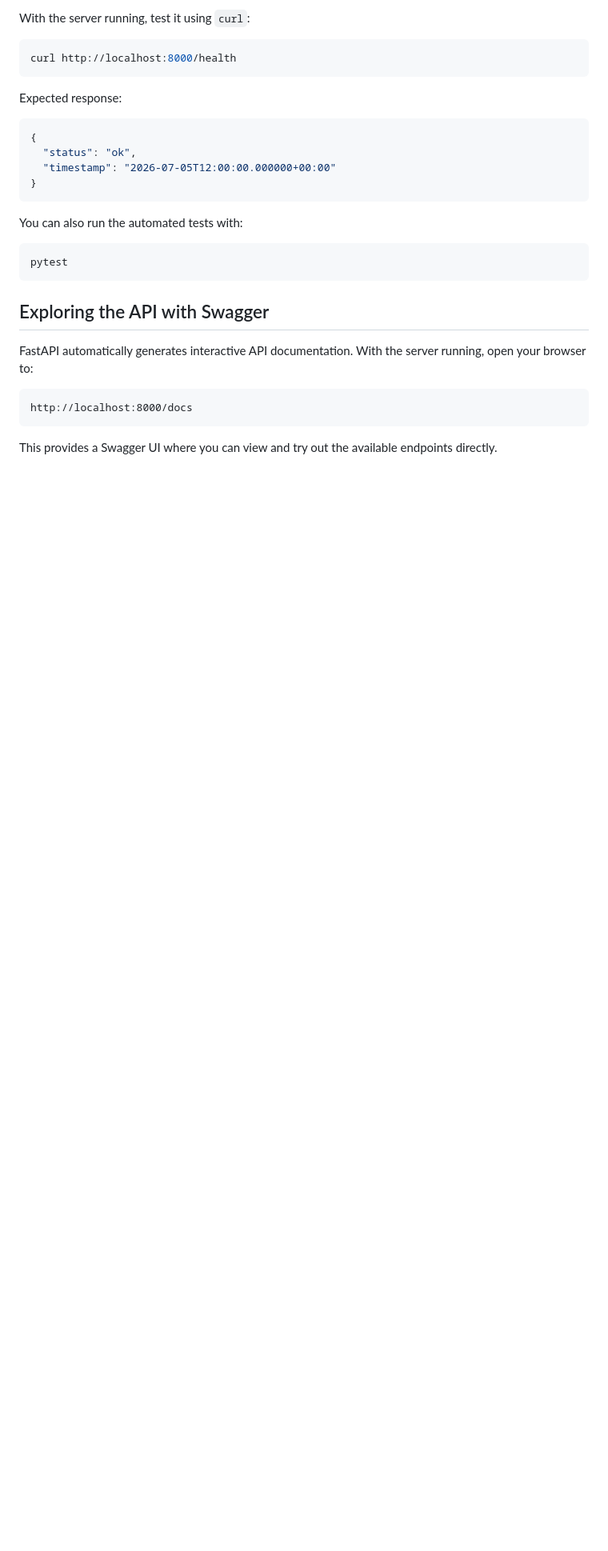
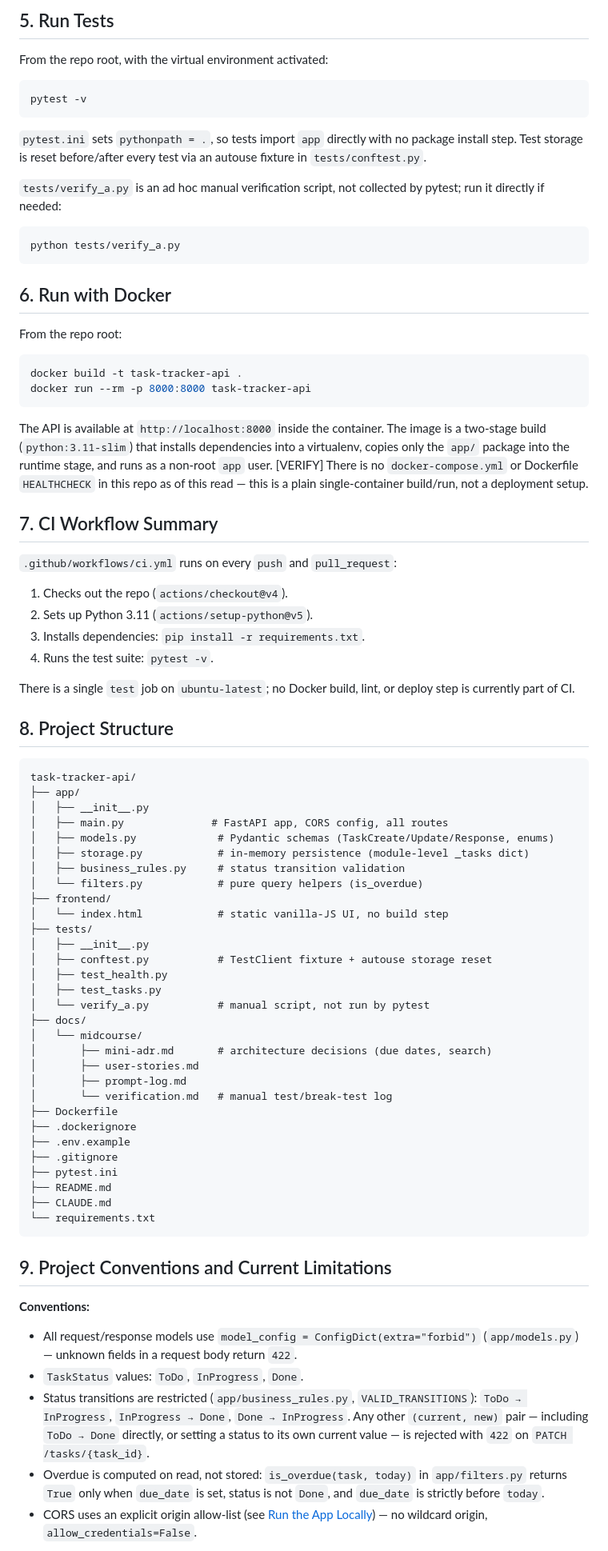
Before and after one commit to makr6136-a11y/task-tracker-api, a Markdown page: README.md, the part around one of its changes. Shown at 80% size. GitHub-like rendering; blank space fills up the shorter version.

Commit message:
docs: rewrite README for Module 4 (setup, run, test, docker, CI)

````diff
--- a/README.md
+++ b/README.md
@@ -97,33 +93,99 @@ The API will be available at `http://localhost:8000`.
 
-With the server running, test it using `curl`:
+## 5. Run Tests
+
+From the repo root, with the virtual environment activated:
 
 ```bash
-curl http://localhost:8000/health
+pytest -v
 ```
 
-Expected response:
+`pytest.ini` sets `pythonpath = .`, so tests import `app` directly with no
+package install step. Test storage is reset before/after every test via an
+autouse fixture in `tests/conftest.py`.
 
-```json
-{
-  "status": "ok",
-  "timestamp": "2026-07-05T12:00:00.000000+00:00"
-}
+`tests/verify_a.py` is an ad hoc manual verification script, not collected
+by pytest; run it directly if needed:
+
+```bash
+python tests/verify_a.py
 ```
 
-You can also run the automated tests with:
+## 6. Run with Docker
+
+From the repo root:
 
 ```bash
-pytest
+docker build -t task-tracker-api .
+docker run --rm -p 8000:8000 task-tracker-api
 ```
 
-## Exploring the API with Swagger
+The API is available at `http://localhost:8000` inside the container. The
+image is a two-stage build (`python:3.11-slim`) that installs dependencies
+into a virtualenv, copies only the `app/` package into the runtime stage,
+and runs as a non-root `app` user. [VERIFY] There is no `docker-compose.yml`
+or Dockerfile `HEALTHCHECK` in this repo as of this read — this is a plain
+single-container build/run, not a deployment setup.
 
-FastAPI automatically generates interactive API documentation. With the
-server running, open your browser to:
+## 7. CI Workflow Summary
+
+`.github/workflows/ci.yml` runs on every `push` and `pull_request`:
+
+1. Checks out the repo (`actions/checkout@v4`).
+2. Sets up Python 3.11 (`actions/setup-python@v5`).
+3. Installs dependencies: `pip install -r requirements.txt`.
+4. Runs the test suite: `pytest -v`.
+
+There is a single `test` job on `ubuntu-latest`; no Docker build, lint, or
+deploy step is currently part of CI.
+
+## 8. Project Structure
 
 ```
-http://localhost:8000/docs
+task-tracker-api/
+├── app/
+│   ├── __init__.py
+│   ├── main.py              # FastAPI app, CORS config, all routes
+│   ├── models.py             # Pydantic schemas (TaskCreate/Update/Response, enums)
+│   ├── storage.py            # in-memory persistence (module-level _tasks dict)
+│   ├── business_rules.py     # status transition validation
+│   └── filters.py            # pure query helpers (is_overdue)
+├── frontend/
+│   └── index.html            # static vanilla-JS UI, no build step
+├── tests/
+│   ├── __init__.py
+│   ├── conftest.py           # TestClient fixture + autouse storage reset
+│   ├── test_health.py
+│   ├── test_tasks.py
+│   └── verify_a.py           # manual script, not run by pytest
+├── docs/
+│   └── midcourse/
+│       ├── mini-adr.md       # architecture decisions (due dates, search)
+│       ├── user-stories.md
+│       ├── prompt-log.md
+│       └── verification.md   # manual test/break-test log
+├── Dockerfile
+├── .dockerignore
+├── .env.example
+├── .gitignore
+├── pytest.ini
+├── README.md
+├── CLAUDE.md
+└── requirements.txt
 ```
 
-This provides a Swagger UI where you can view and try out the available
-endpoints directly.
+## 9. Project Conventions and Current Limitations
+
+**Conventions:**
+- All request/response models use `model_config = ConfigDict(extra="forbid")`
+  (`app/models.py`) — unknown fields in a request body return `422`.
+- `TaskStatus` values: `ToDo`, `InProgress`, `Done`.
+- Status transitions are restricted (`app/business_rules.py`,
+  `VALID_TRANSITIONS`): `ToDo → InProgress`, `InProgress → Done`,
+  `Done → InProgress`. Any other `(current, new)` pair — including
+  `ToDo → Done` directly, or setting a status to its own current value — is
+  rejected with `422` on `PATCH /tasks/{task_id}`.
+- Overdue is computed on read, not stored: `is_overdue(task, today)` in
+  `app/filters.py` returns `True` only when `due_date` is set, status is not
+  `Done`, and `due_date` is strictly before `today`.
+- CORS uses an explicit origin allow-list (see [Run the App Locally](#4-run-the-app-locally)) — no wildcard origin, `allow_credentials=False`.
+
````
Also changed, not shown: other parts of README.md (+82 -61 lines).
